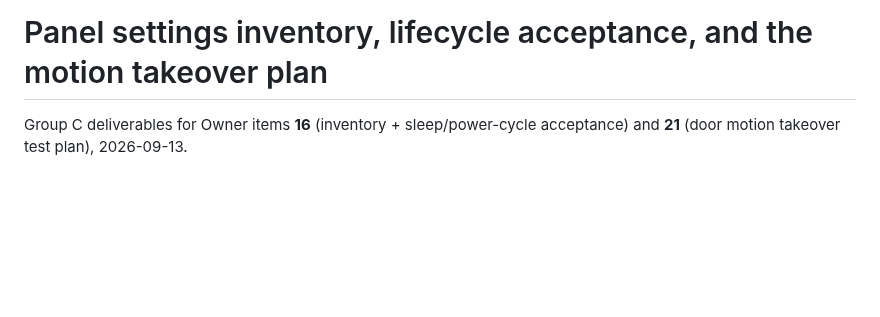
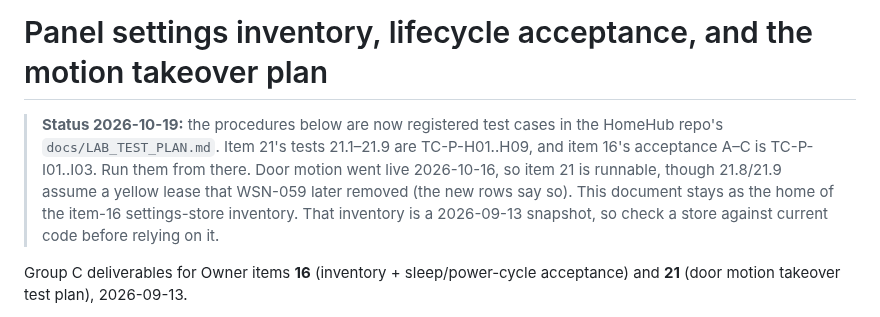
Before and after one commit to diytechy/MiniPC-Deployer, a Markdown page: docs/panel-settings-inventory-and-lifecycle.md, the part around the change. Drawn GitHub-style; blank space fills up the shorter version.

Commit message:
Point the settings-inventory doc at its tests' new home, and keep it live
The door-takeover tests 21.1-21.9 and the item-16 acceptance A-C from
docs/panel-settings-inventory-and-lifecycle.md are now registered test cases in the HomeHub lab test
plan (TC-P-H01..H09, TC-P-I01..I03). The document is NOT archived: its item-16 settings-store inventory
has no other home. A dated banner says where the tests are run from now, notes that 21.8/21.9 assume the
yellow lease WSN-059 removed, and warns that the inventory is a 2026-09-13 snapshot.

Reviewed by Codex gpt-6.1-sol (GO).

Co-Authored-By: Claude Opus 5.5 <noreply@anthropic.com>

```diff
--- a/docs/panel-settings-inventory-and-lifecycle.md
+++ b/docs/panel-settings-inventory-and-lifecycle.md
@@ -1,4 +1,13 @@
 # Panel settings inventory, lifecycle acceptance, and the motion takeover plan
+
+> **Status 2026-10-19:** the procedures below are now registered test cases in the
+> HomeHub repo's `docs/LAB_TEST_PLAN.md`. Item 21's tests 21.1–21.9 are
+> TC-P-H01..H09, and item 16's acceptance A–C is TC-P-I01..I03. Run them from
+> there. Door motion went live 2026-10-16, so item 21 is runnable, though 21.8/21.9
+> assume a yellow lease that WSN-059 later removed (the new rows say so). This
+> document stays as the home of the item-16 settings-store inventory. That
+> inventory is a 2026-09-13 snapshot, so check a store against current code before
+> relying on it.
 
 Group C deliverables for Owner items **16** (inventory + sleep/power-cycle
 acceptance) and **21** (door motion takeover test plan), 2026-09-13.
```
